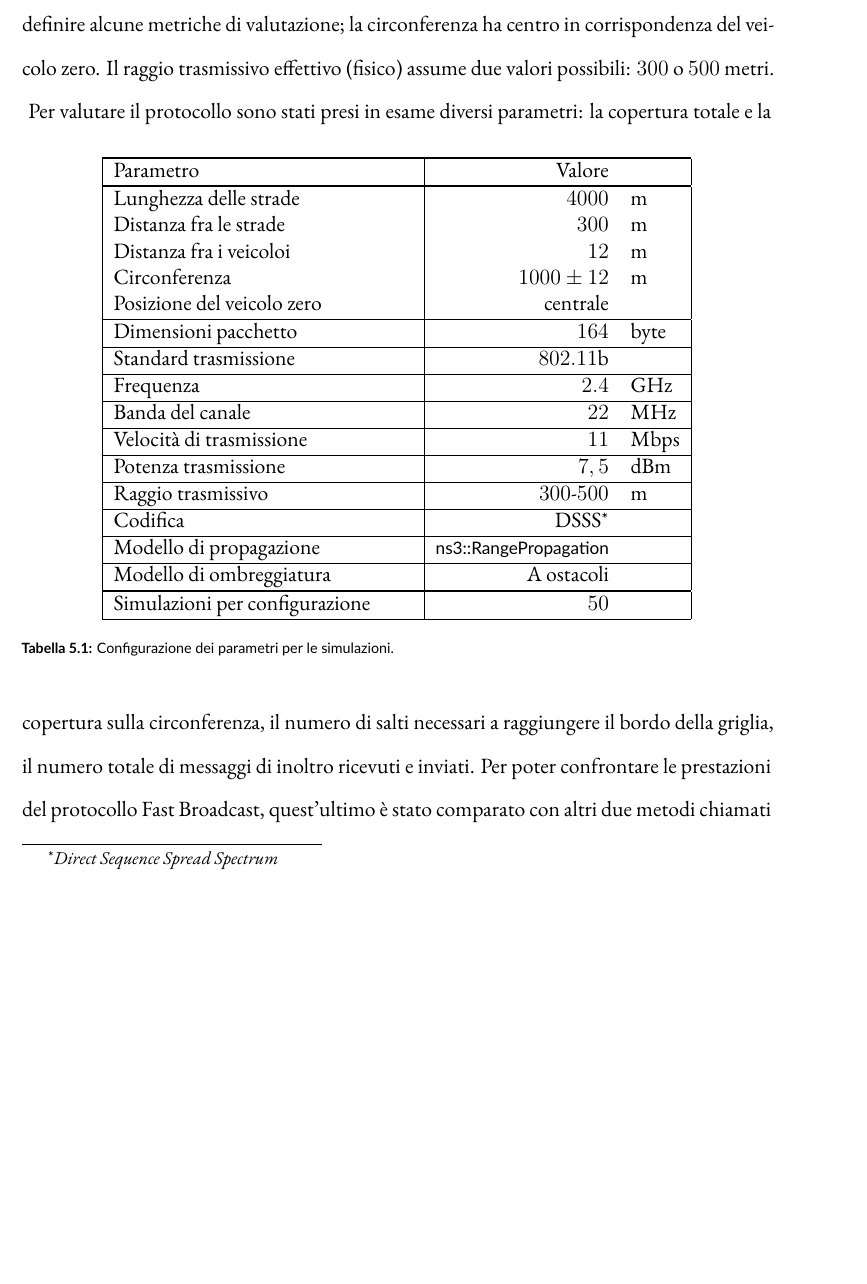
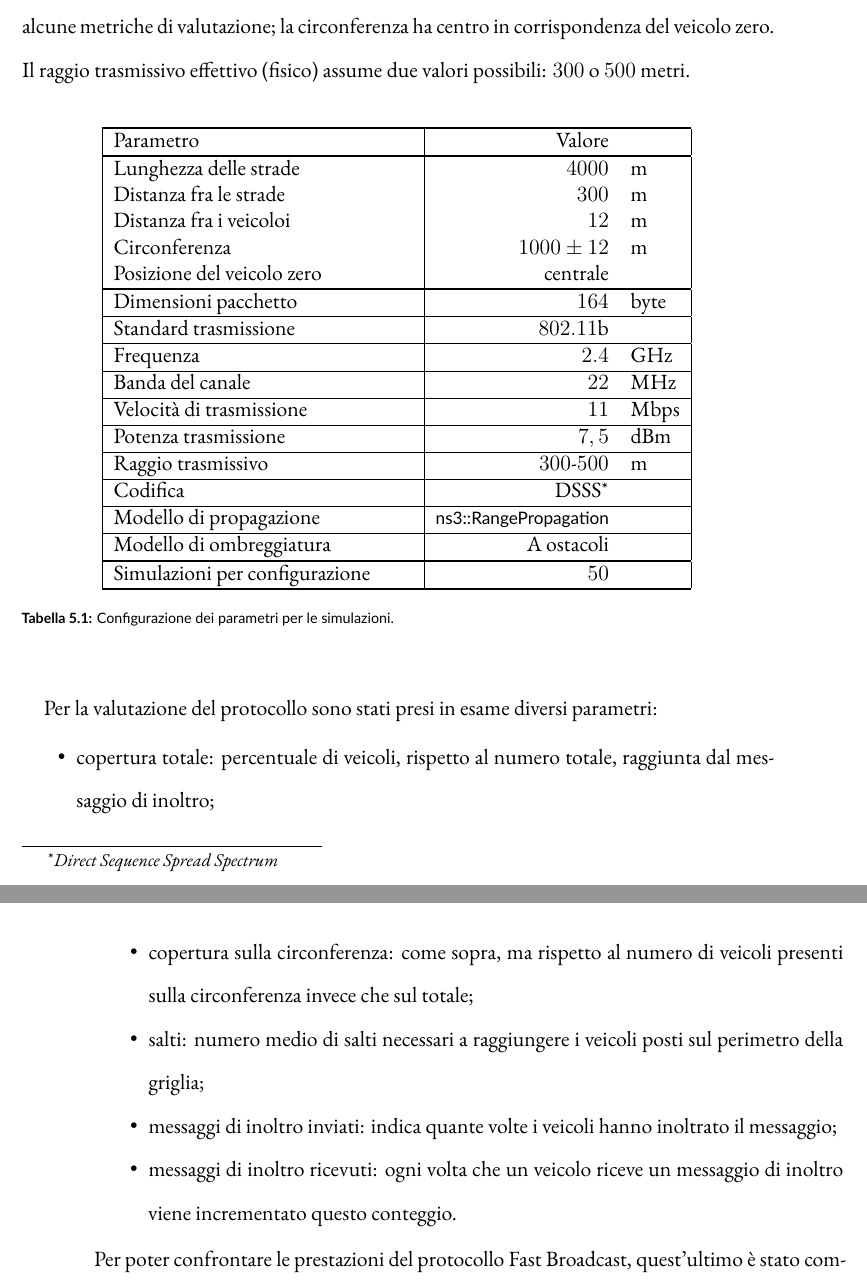
Before and after one commit to mromanelli9/master-thesis, a LaTeX thesis (doc/thesis/tesi.tex, which reads doc/thesis/chapters/simulazioni.tex): part of page 48 of 81 before the commit and two parts of pages 48 and 49 of 83 after it, the two joined at a grey line, cut so that both start at the same text, the shorter picture padded with empty space. Compiled offline with XeLaTeX; a LaTeX package or settings file that is missing is left out.

Commit message:
add daniele's fixes

```diff
--- a/doc/thesis/chapters/simulazioni.tex
+++ b/doc/thesis/chapters/simulazioni.tex
@@ -58,8 +58,16 @@ Il raggio trasmissivo effettivo (fisico) assume due valori possibili: $300$ o $5
 \end{table}
 \footnotetext{\textit{Direct Sequence Spread Spectrum}}	% TODO controllare la posizone, che sia nella stessa pagina della tabella.
 %
-Per valutare il protocollo sono stati presi in esame diversi parametri: la copertura totale e la copertura sulla circonferenza,
-il numero di salti necessari a raggiungere il bordo della griglia, il numero totale di messaggi di inoltro ricevuti e inviati.
+
+Per la valutazione del protocollo sono stati presi in esame diversi parametri:
+\setlist{nolistsep}
+\begin{itemize}
+	\item copertura totale: percentuale di veicoli, rispetto al numero totale, raggiunta dal messaggio di inoltro;
+	\item copertura sulla circonferenza: come sopra, ma rispetto al numero di veicoli presenti sulla circonferenza invece che sul totale;
+	\item salti: numero medio di salti necessari a raggiungere i veicoli posti sul perimetro della griglia;
+	\item messaggi di inoltro inviati: indica quante volte i veicoli hanno inoltrato il messaggio;
+	\item messaggi di inoltro ricevuti: ogni volta che un veicolo riceve un messaggio di inoltro viene incrementato questo conteggio.
+\end{itemize}
 Per poter confrontare le prestazioni del protocollo Fast Broadcast, quest'ultimo è stato comparato con altri due metodi chiamati \statica e \staticb,
 che utilizzano una stima fissa del raggio tramissivo rispettivamente di $300$ e $500$ metri.
 Il raggio trasmissivo varia agendo sul modello di propagazione \textsf{ns3::RangePropagation},
```
Also changed, not shown: doc/thesis/chapters/simulazioni.tex (4 more changed lines).
